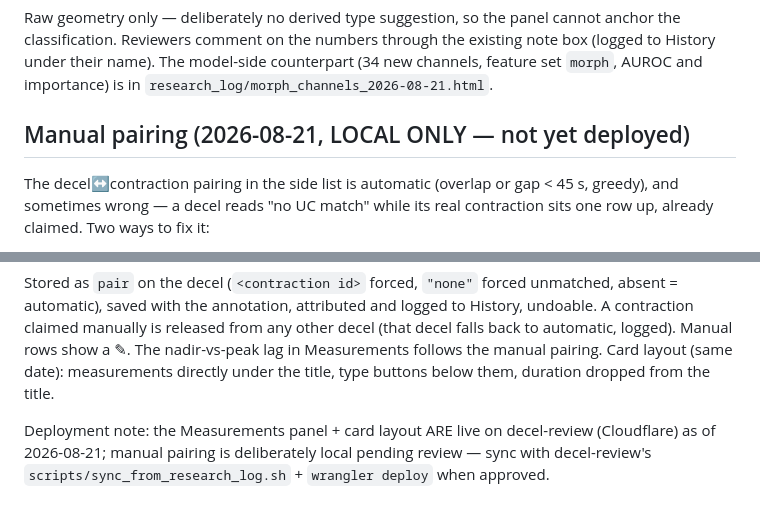
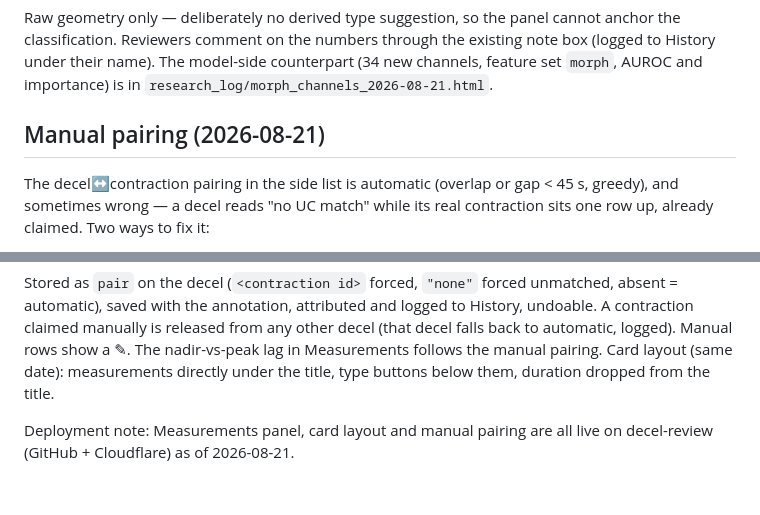
Before and after one commit to mli55/open-ctg-annotator, a Markdown page: tool/README.md, 2 parts joined by grey strips. GitHub-like rendering.

Commit message:
README: pairing is deployed, note the Safari drag rationale
Co-Authored-By: Claude Opus 5 <noreply@anthropic.com>

```diff
--- a/tool/README.md
+++ b/tool/README.md
@@ -154,7 +154,7 @@ the existing note box (logged to History under their name). The model-side
 counterpart (34 new channels, feature set `morph`, AUROC and importance) is
 in `research_log/morph_channels_2026-08-21.html`.
 
-## Manual pairing (2026-08-21, LOCAL ONLY — not yet deployed)
+## Manual pairing (2026-08-21)
 
 The decel↔contraction pairing in the side list is automatic (overlap or gap
 < 45 s, greedy), and sometimes wrong — a decel reads "no UC match" while its
@@ -174,7 +174,5 @@ rows show a ✎. The nadir-vs-peak lag in Measurements follows the manual
 pairing. Card layout (same date): measurements directly under the title,
 type buttons below them, duration dropped from the title.
 
-Deployment note: the Measurements panel + card layout ARE live on
-decel-review (Cloudflare) as of 2026-08-21; manual pairing is deliberately
-local pending review — sync with decel-review's
-`scripts/sync_from_research_log.sh` + `wrangler deploy` when approved.
+Deployment note: Measurements panel, card layout and manual pairing are
+all live on decel-review (GitHub + Cloudflare) as of 2026-08-21.
```
